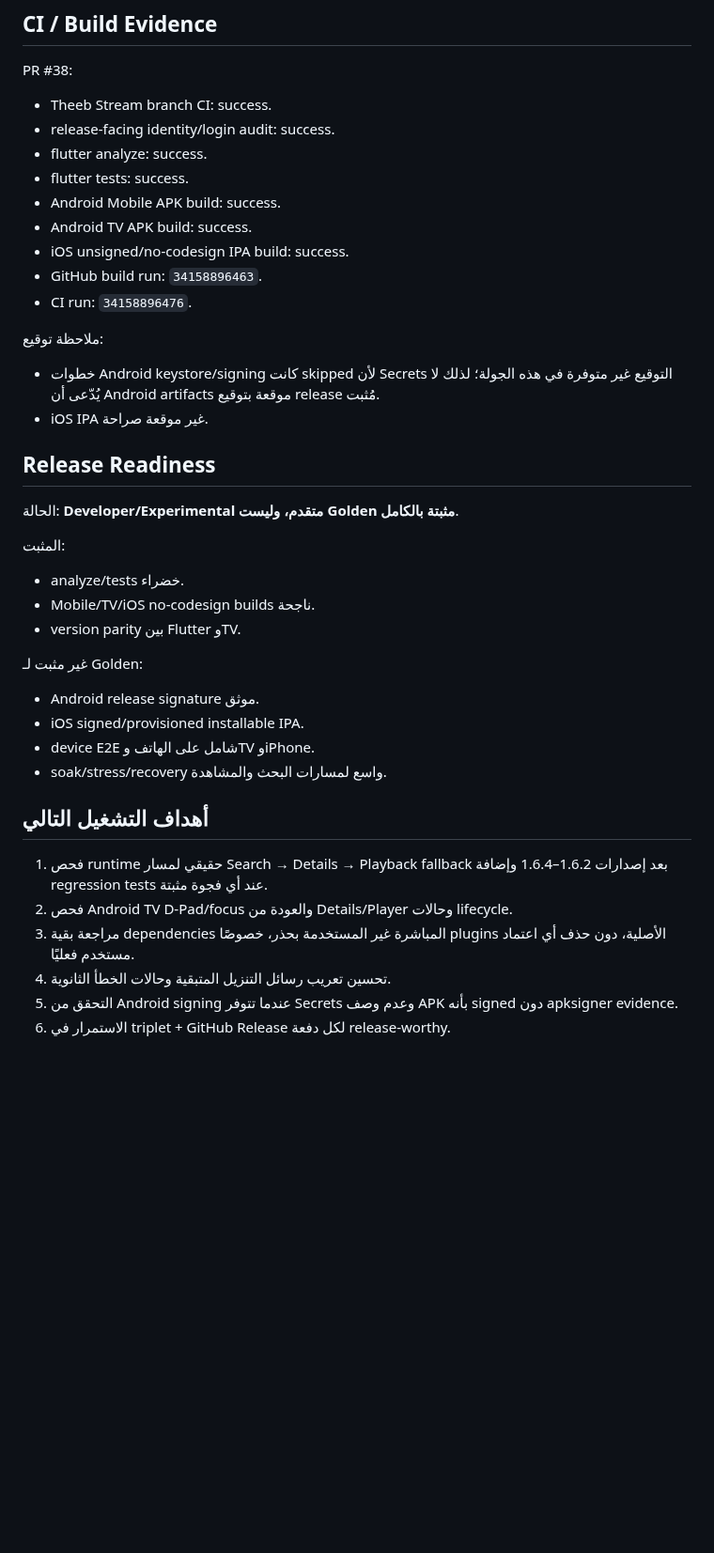
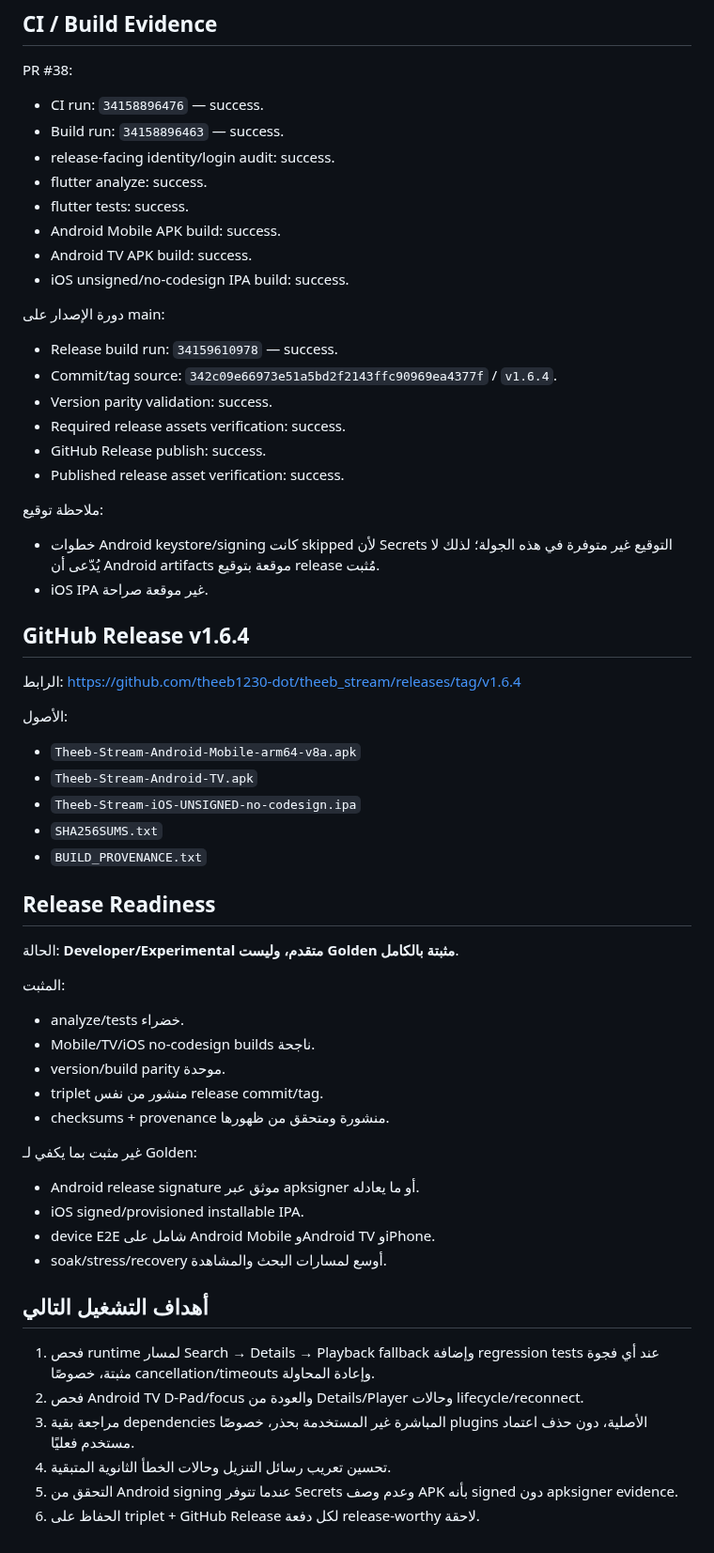
Before and after one commit to theeb1230-dot/theeb_stream, a Markdown page: docs/AUTONOMOUS_DEVELOPMENT_STATE.md, the part around one of its changes. Shown at 94% size. GitHub-like rendering; blank space fills up the shorter version.

Commit message:
docs: record v1.6.4 release evidence [skip ci]

```diff
--- a/docs/AUTONOMOUS_DEVELOPMENT_STATE.md
+++ b/docs/AUTONOMOUS_DEVELOPMENT_STATE.md
@@ -38,19 +41,37 @@
 ## CI / Build Evidence
 
 PR #38:
-- Theeb Stream branch CI: success.
+- CI run: `34158896476` — success.
+- Build run: `34158896463` — success.
 - release-facing identity/login audit: success.
 - flutter analyze: success.
 - flutter tests: success.
 - Android Mobile APK build: success.
 - Android TV APK build: success.
 - iOS unsigned/no-codesign IPA build: success.
-- GitHub build run: `34158896463`.
-- CI run: `34158896476`.
+
+دورة الإصدار على main:
+- Release build run: `34159610978` — success.
+- Commit/tag source: `342c09e66973e51a5bd2f2143ffc90969ea4377f` / `v1.6.4`.
+- Version parity validation: success.
+- Required release assets verification: success.
+- GitHub Release publish: success.
+- Published release asset verification: success.
 
 ملاحظة توقيع:
 - خطوات Android keystore/signing كانت skipped لأن Secrets التوقيع غير متوفرة في هذه الجولة؛ لذلك لا يُدّعى أن Android artifacts موقعة بتوقيع release مُثبت.
 - iOS IPA غير موقعة صراحة.
+
+## GitHub Release v1.6.4
+
+الرابط: https://github.com/theeb1230-dot/theeb_stream/releases/tag/v1.6.4
+
+الأصول:
+- `Theeb-Stream-Android-Mobile-arm64-v8a.apk`
+- `Theeb-Stream-Android-TV.apk`
+- `Theeb-Stream-iOS-UNSIGNED-no-codesign.ipa`
+- `SHA256SUMS.txt`
+- `BUILD_PROVENANCE.txt`
 
 ## Release Readiness
 
@@ -59,19 +80,21 @@ PR #38:
 المثبت:
 - analyze/tests خضراء.
 - Mobile/TV/iOS no-codesign builds ناجحة.
-- version parity بين Flutter وTV.
+- version/build parity موحدة.
+- triplet منشور من نفس release commit/tag.
+- checksums + provenance منشورة ومتحقق من ظهورها.
 
-غير مثبت لـ Golden:
-- Android release signature موثق.
+غير مثبت بما يكفي لـ Golden:
+- Android release signature موثق عبر apksigner أو ما يعادله.
 - iOS signed/provisioned installable IPA.
-- device E2E شامل على الهاتف وTV وiPhone.
-- soak/stress/recovery واسع لمسارات البحث والمشاهدة.
+- device E2E شامل على Android Mobile وAndroid TV وiPhone.
+- soak/stress/recovery أوسع لمسارات البحث والمشاهدة.
 
 ## أهداف التشغيل التالي
 
-1. فحص runtime حقيقي لمسار Search → Details → Playback fallback بعد إصدارات 1.6.2–1.6.4 وإضافة regression tests عند أي فجوة مثبتة.
-2. فحص Android TV D-Pad/focus والعودة من Details/Player وحالات lifecycle.
-3. مراجعة بقية dependencies المباشرة غير المستخدمة بحذر، خصوصًا plugins الأصلية، دون حذف أي اعتماد مستخدم فعليًا.
-4. تحسين تعريب رسائل التنزيل المتبقية وحالات الخطأ الثانوية.
+1. فحص runtime لمسار Search → Details → Playback fallback وإضافة regression tests عند أي فجوة مثبتة، خصوصًا cancellation/timeouts وإعادة المحاولة.
+2. فحص Android TV D-Pad/focus والعودة من Details/Player وحالات lifecycle/reconnect.
+3. مراجعة بقية dependencies المباشرة غير المستخدمة بحذر، خصوصًا plugins الأصلية، دون حذف اعتماد مستخدم فعليًا.
+4. تحسين تعريب رسائل التنزيل وحالات الخطأ الثانوية المتبقية.
 5. التحقق من Android signing عندما تتوفر Secrets وعدم وصف APK بأنه signed دون apksigner evidence.
-6. الاستمرار في triplet + GitHub Release لكل دفعة release-worthy.
+6. الحفاظ على triplet + GitHub Release لكل دفعة release-worthy لاحقة.
```
Also changed, not shown: other parts of docs/AUTONOMOUS_DEVELOPMENT_STATE.md (+11 -8 lines).
